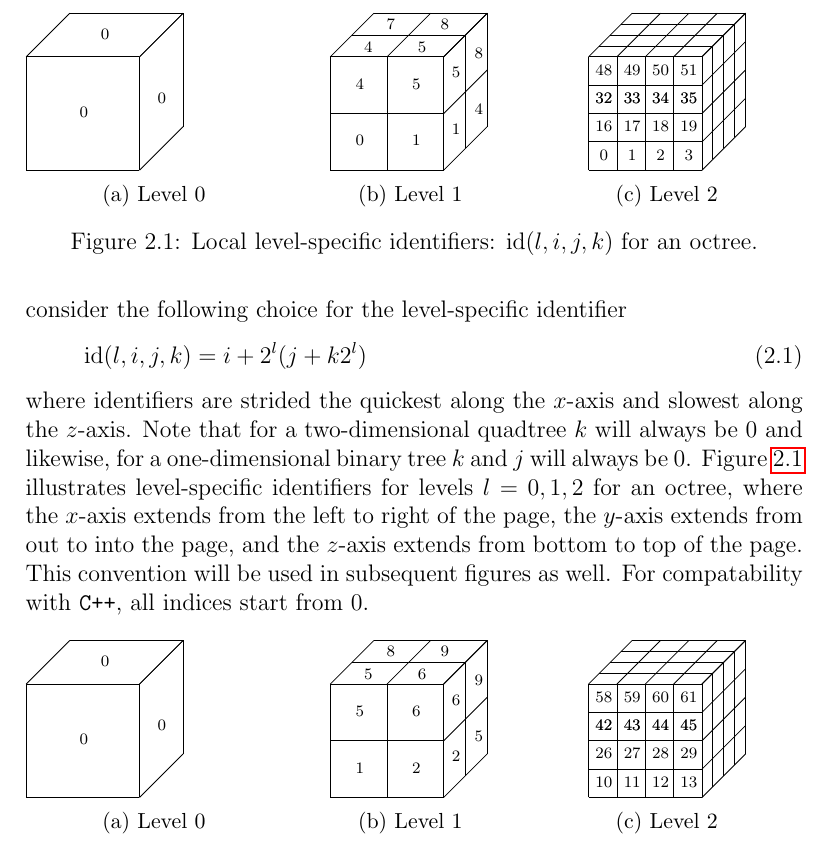
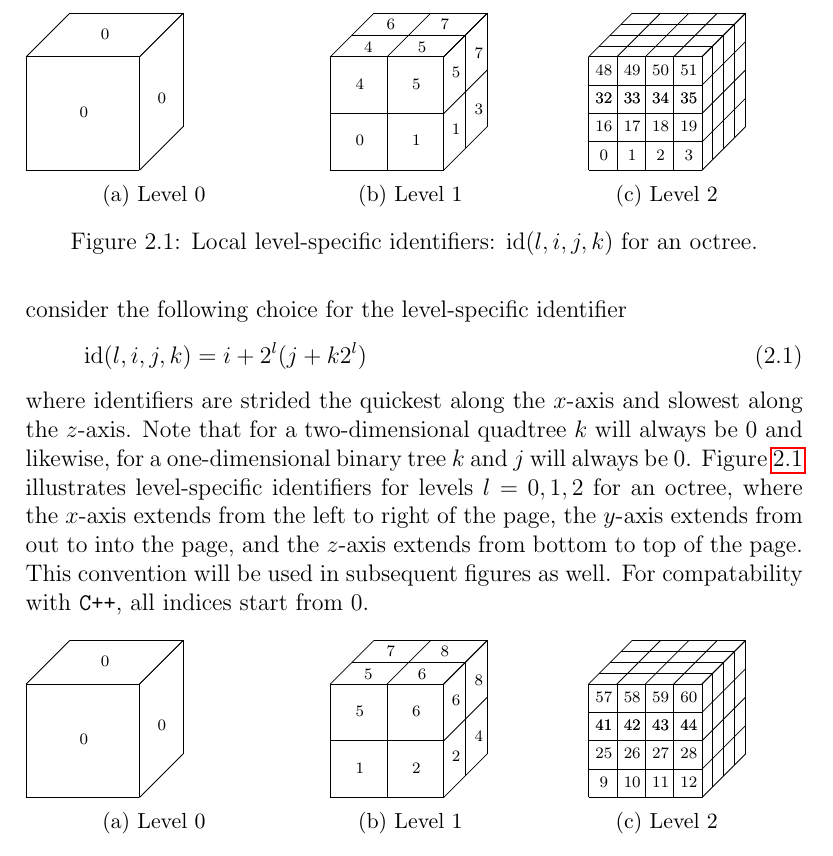
Before and after one commit to sandialabs/DGTile, a LaTeX document (doc/dgtile.tex, which reads doc/tree_global_ids.tex, doc/tree_level_ids.tex): part of page 5 of 10, cut so that both start at the same text. Compiled offline with pdfLaTeX.

Commit message:
fix some bugs in doc + modify tree logic

```diff
--- a/doc/tree_global_ids.tex
+++ b/doc/tree_global_ids.tex
@@ -31,13 +31,13 @@
 \node at (-0.5,1.5) {\scriptsize $5$};
 \node at (1.5,1.5) {\scriptsize $6$};
 \node at (2.9,-0.1) {\scriptsize $2$};
-\node at (3.7, 0.6) {\scriptsize $5$};
+\node at (3.7, 0.6) {\scriptsize $4$};
 \node at (2.9, 1.9) {\scriptsize $6$};
-\node at (3.7, 2.6) {\scriptsize $9$};
+\node at (3.7, 2.6) {\scriptsize $8$};
 \node at (-0.2, 2.8) { \scriptsize $5$};
 \node at (1.7, 2.8) { \scriptsize $6$};
-\node at (0.6, 3.6) { \scriptsize $8$};
-\node at (2.5, 3.6) { \scriptsize $9$};
+\node at (0.6, 3.6) { \scriptsize $7$};
+\node at (2.5, 3.6) { \scriptsize $8$};
 \end{tikzpicture}
 \caption{Level 1}
 \end{subfigure}%
@@ -52,26 +52,26 @@
     \draw (4,0,\x ) -- (4,4,\x );
     \draw (0,4,\x ) -- (4,4,\x );
 }
-\node at (-1.0,-1.0) {\scriptsize $10$};
-\node at ( 0.0,-1.0) {\scriptsize $11$};
-\node at ( 1.0,-1.0) {\scriptsize $12$};
-\node at ( 2.0,-1.0) {\scriptsize $13$};
-\node at (-1.0, 0.0) {\scriptsize $26$};
-\node at ( 0.0, 0.0) {\scriptsize $27$};
-\node at ( 1.0, 0.0) {\scriptsize $28$};
-\node at ( 2.0, 0.0) {\scriptsize $29$};
-\node at (-1.0, 1.0) {\scriptsize $42$};
-\node at ( 0.0, 1.0) {\scriptsize $43$};
-\node at ( 1.0, 1.0) {\scriptsize $44$};
-\node at ( 2.0, 1.0) {\scriptsize $45$};
-\node at (-1.0, 1.0) {\scriptsize $42$};
-\node at ( 0.0, 1.0) {\scriptsize $43$};
-\node at ( 1.0, 1.0) {\scriptsize $44$};
-\node at ( 2.0, 1.0) {\scriptsize $45$};
-\node at (-1.0, 2.0) {\scriptsize $58$};
-\node at ( 0.0, 2.0) {\scriptsize $59$};
-\node at ( 1.0, 2.0) {\scriptsize $60$};
-\node at ( 2.0, 2.0) {\scriptsize $61$};
+\node at (-1.0,-1.0) {\scriptsize $9$};
+\node at ( 0.0,-1.0) {\scriptsize $10$};
+\node at ( 1.0,-1.0) {\scriptsize $11$};
+\node at ( 2.0,-1.0) {\scriptsize $12$};
+\node at (-1.0, 0.0) {\scriptsize $25$};
+\node at ( 0.0, 0.0) {\scriptsize $26$};
+\node at ( 1.0, 0.0) {\scriptsize $27$};
+\node at ( 2.0, 0.0) {\scriptsize $28$};
+\node at (-1.0, 1.0) {\scriptsize $41$};
+\node at ( 0.0, 1.0) {\scriptsize $42$};
+\node at ( 1.0, 1.0) {\scriptsize $43$};
+\node at ( 2.0, 1.0) {\scriptsize $44$};
+\node at (-1.0, 1.0) {\scriptsize $41$};
+\node at ( 0.0, 1.0) {\scriptsize $42$};
+\node at ( 1.0, 1.0) {\scriptsize $43$};
+\node at ( 2.0, 1.0) {\scriptsize $44$};
+\node at (-1.0, 2.0) {\scriptsize $57$};
+\node at ( 0.0, 2.0) {\scriptsize $58$};
+\node at ( 1.0, 2.0) {\scriptsize $59$};
+\node at ( 2.0, 2.0) {\scriptsize $60$};
 \end{tikzpicture}
 \caption{Level 2}
 \end{subfigure}
--- a/doc/tree_level_ids.tex
+++ b/doc/tree_level_ids.tex
@@ -31,13 +31,13 @@
 \node at (-0.5,1.5) {\scriptsize $4$};
 \node at (1.5,1.5) {\scriptsize $5$};
 \node at (2.9,-0.1) {\scriptsize $1$};
-\node at (3.7, 0.6) {\scriptsize $4$};
+\node at (3.7, 0.6) {\scriptsize $3$};
 \node at (2.9, 1.9) {\scriptsize $5$};
-\node at (3.7, 2.6) {\scriptsize $8$};
+\node at (3.7, 2.6) {\scriptsize $7$};
 \node at (-0.2, 2.8) { \scriptsize $4$};
 \node at (1.7, 2.8) { \scriptsize $5$};
-\node at (0.6, 3.6) { \scriptsize $7$};
-\node at (2.5, 3.6) { \scriptsize $8$};
+\node at (0.6, 3.6) { \scriptsize $6$};
+\node at (2.5, 3.6) { \scriptsize $7$};
 \end{tikzpicture}
 \caption{Level 1}
 \end{subfigure}%
```
Also changed, not shown: 1 other file.
